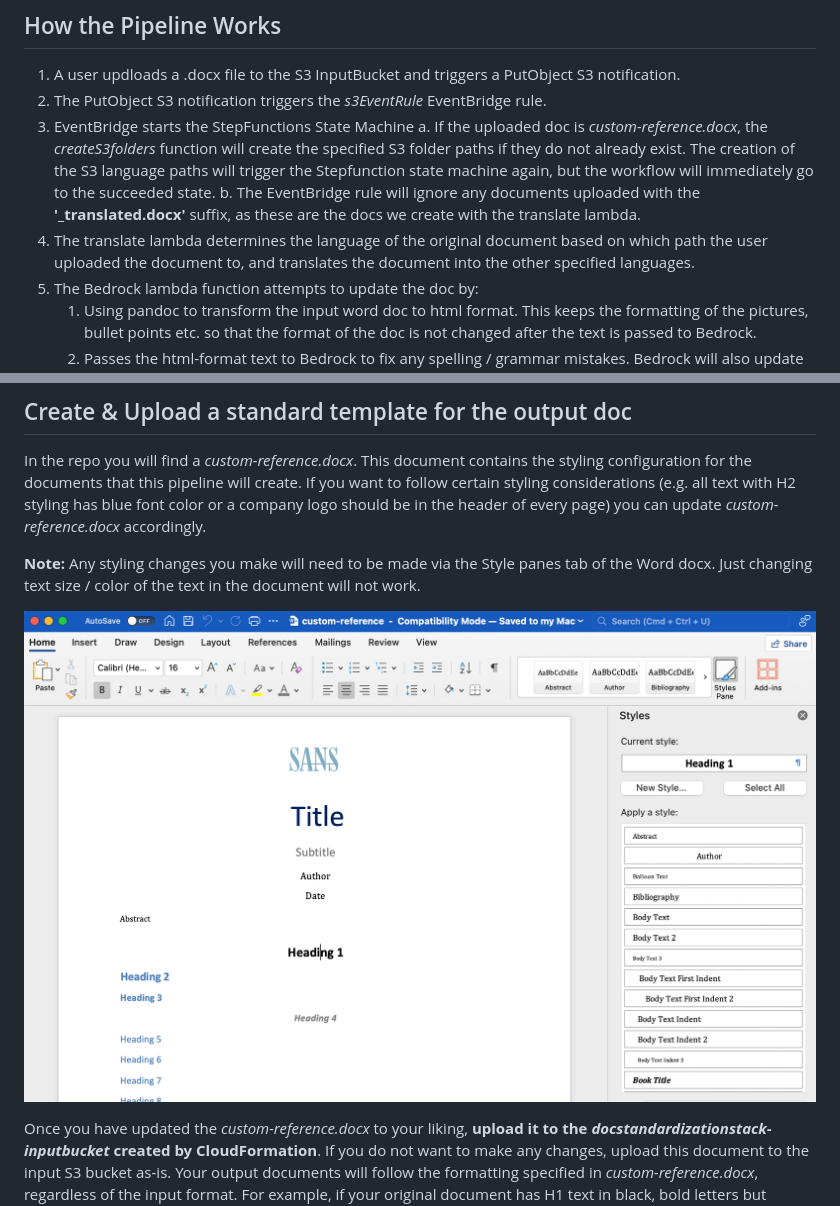
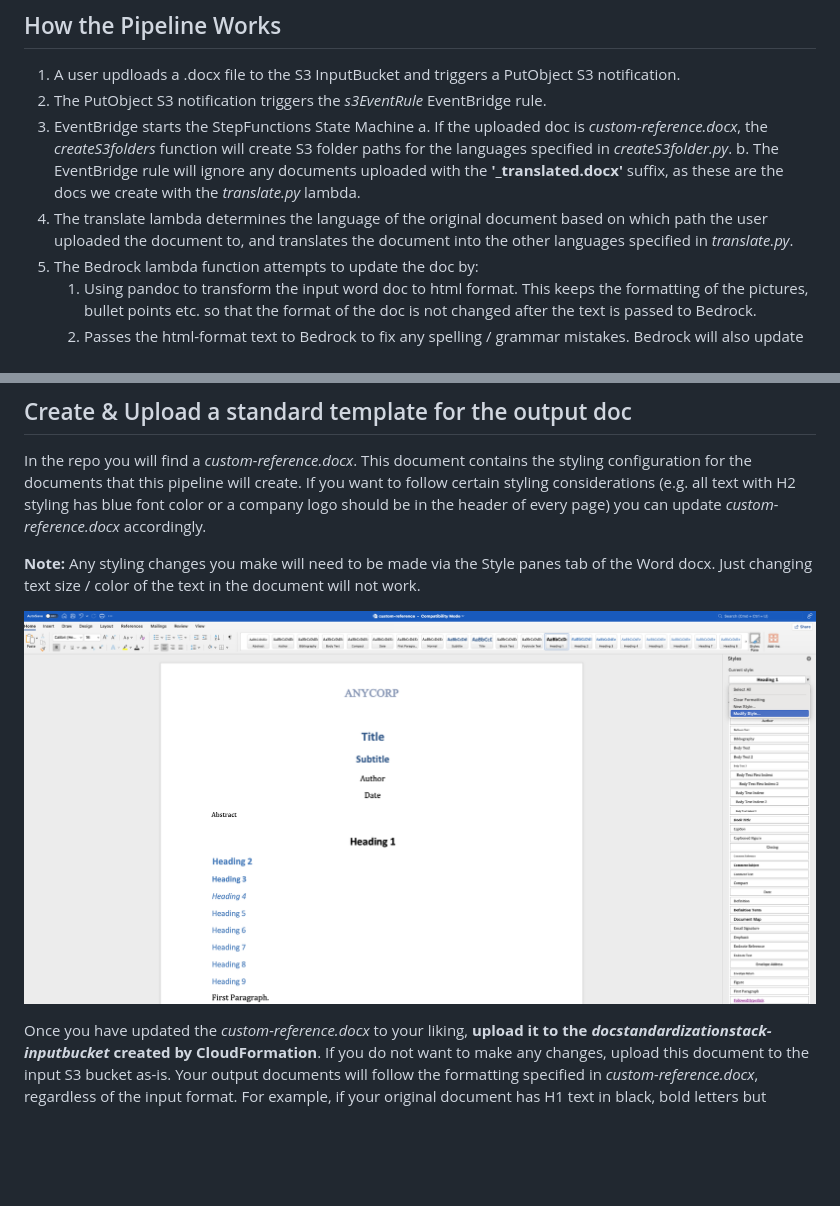
Before and after one commit to aws-samples/sample-document-standardization-with-bedrock-and-translate, a Markdown page: README.md, 2 parts joined by grey strips. Drawn GitHub-style; pictures changed too: pictures/style_tab.png; blank space fills up the shorter version.

```diff
--- a/README.md
+++ b/README.md
@@ -8,9 +8,9 @@ Automate your document processing: ingest Word files, translate content, correct
 1. A user updloads a .docx file to the S3 InputBucket and triggers a PutObject S3 notification.
 2. The PutObject S3 notification triggers the *s3EventRule* EventBridge rule.
 3. EventBridge starts the StepFunctions State Machine
-    a. If the uploaded doc is _custom-reference.docx_, the _createS3folders_ function will create the specified S3 folder paths if they do not already exist. The creation of the S3 language paths will trigger the Stepfunction state machine again, but the workflow will immediately go to the succeeded state.
-    b. The EventBridge rule will ignore any documents uploaded with the **'_translated.docx'** suffix, as these are the docs we create with the translate lambda.
-4. The translate lambda determines the language of the original document based on which path the user uploaded the document to, and translates the document into the other specified languages.
+    a. If the uploaded doc is _custom-reference.docx_, the *createS3folders* function will create S3 folder paths for the languages specified in  _createS3folder.py_.
+    b. The EventBridge rule will ignore any documents uploaded with the **'_translated.docx'** suffix, as these are the docs we create with the *translate.py* lambda.
+4. The translate lambda determines the language of the original document based on which path the user uploaded the document to, and translates the document into the other languages specified in  _translate.py_.
 5. The Bedrock lambda function attempts to update the doc by:
     1. Using pandoc to transform the input word doc to html format. This keeps the formatting of the pictures, bullet points etc. so that the format of the doc is not changed after the text is passed to Bedrock.
     2. Passes the html-format text to Bedrock to fix any spelling / grammar mistakes. Bedrock will also update the tone so that the output doc is written in a business professional tone.
```
Also changed, not shown: other parts of README.md (+35 -13 lines), 6 other files.
